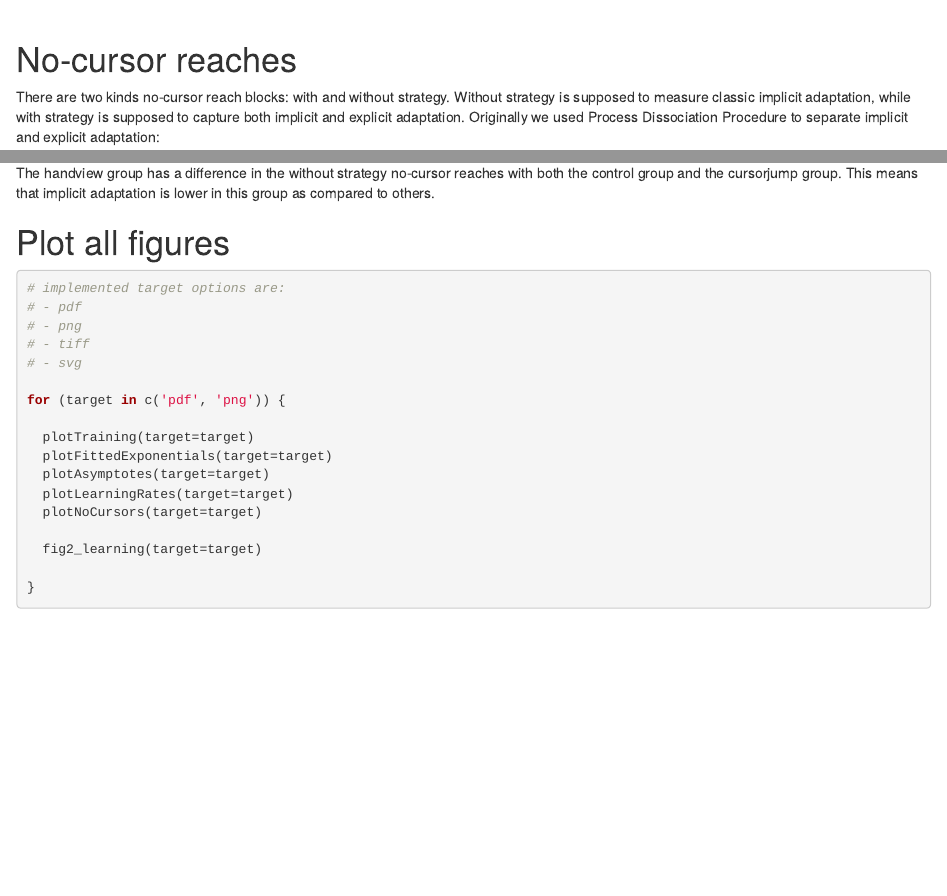
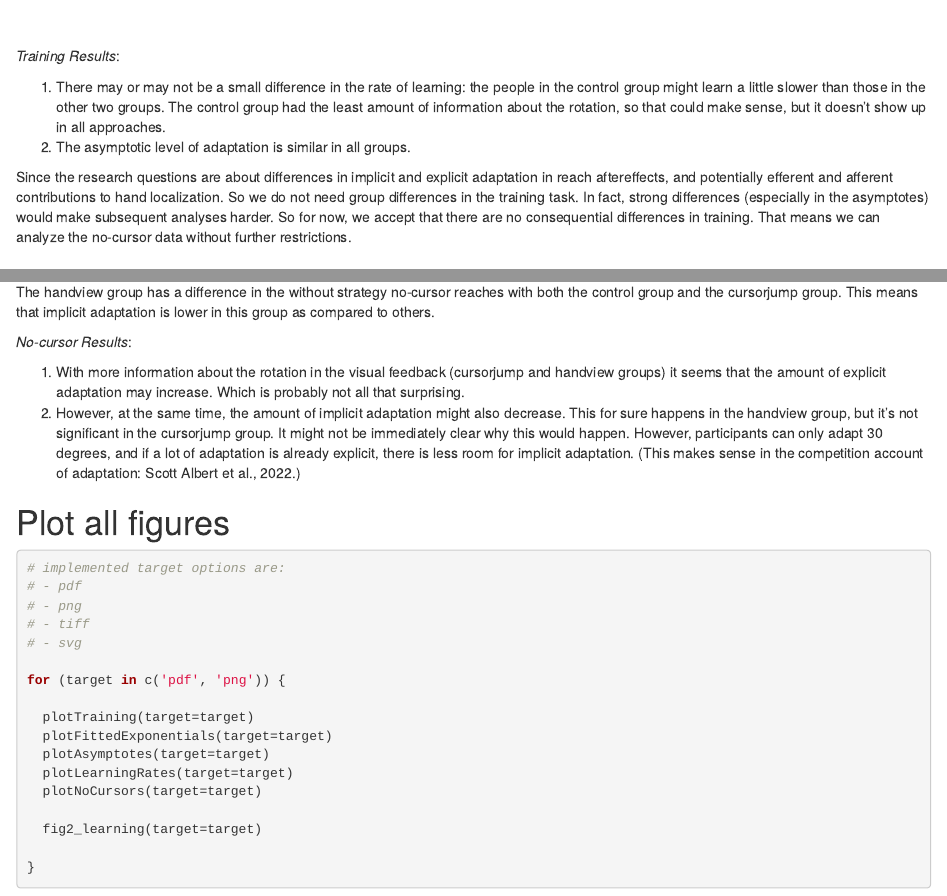
Before and after one commit to thartbm/HandviewProject, an R Markdown document (CodingClub.Rmd): the page in a window 1100 px wide, from 7960 px down before the commit and from 7940 px down after it, and a second part further down, joined at a grey line. Rendered offline with R 4.5, knitr and Pandoc, with nearby package versions; some code elsewhere in the file could not run offline.

Commit message:
summarized the meaning of results

````diff
--- a/CodingClub.Rmd
+++ b/CodingClub.Rmd
@@ -233,6 +233,12 @@ We can also plot all of these in one multi-panel figure, that would be suitable
 fig2_learning()
 ```
 
+*Training Results*:
+
+1. There may or may not be a small difference in the rate of learning: the people in the control group might learn a little slower than those in the other two groups. The control group had the least amount of information about the rotation, so that could make sense, but it doesn't show up in all approaches.
+2. The asymptotic level of adaptation is similar in all groups.
+
+Since the research questions are about differences in implicit and explicit adaptation in reach aftereffects, and potentially efferent and afferent contributions to hand localization. So we do not need group differences in the training task. In fact, strong differences (especially in the asymptotes) would make subsequent analyses harder. So for now, we accept that there are no consequential differences in training. That means we can analyze the no-cursor data without further restrictions.
 
 # No-cursor reaches
 
@@ -270,6 +276,10 @@ Then, the cursorjump group does not have significantly lower reach deviations in
 
 The handview group has a difference in the without strategy no-cursor reaches with both the control group and the cursorjump group. This means that implicit adaptation is lower in this group as compared to others.
 
+*No-cursor Results*:
+
+1. With more information about the rotation in the visual feedback (cursorjump and handview groups) it seems that the amount of explicit adaptation may increase. Which is probably not all that surprising.
+2. However, at the same time, the amount of implicit adaptation might also decrease. This for sure happens in the handview group, but it's not significant in the cursorjump group. It might not be immediately clear why this would happen. However, participants can only adapt 30 degrees, and if a lot of adaptation is already explicit, there is less room for implicit adaptation. (This makes sense in the competition account of adaptation: Scott Albert et al., 2022.)
 
 # Plot all figures
 
````
